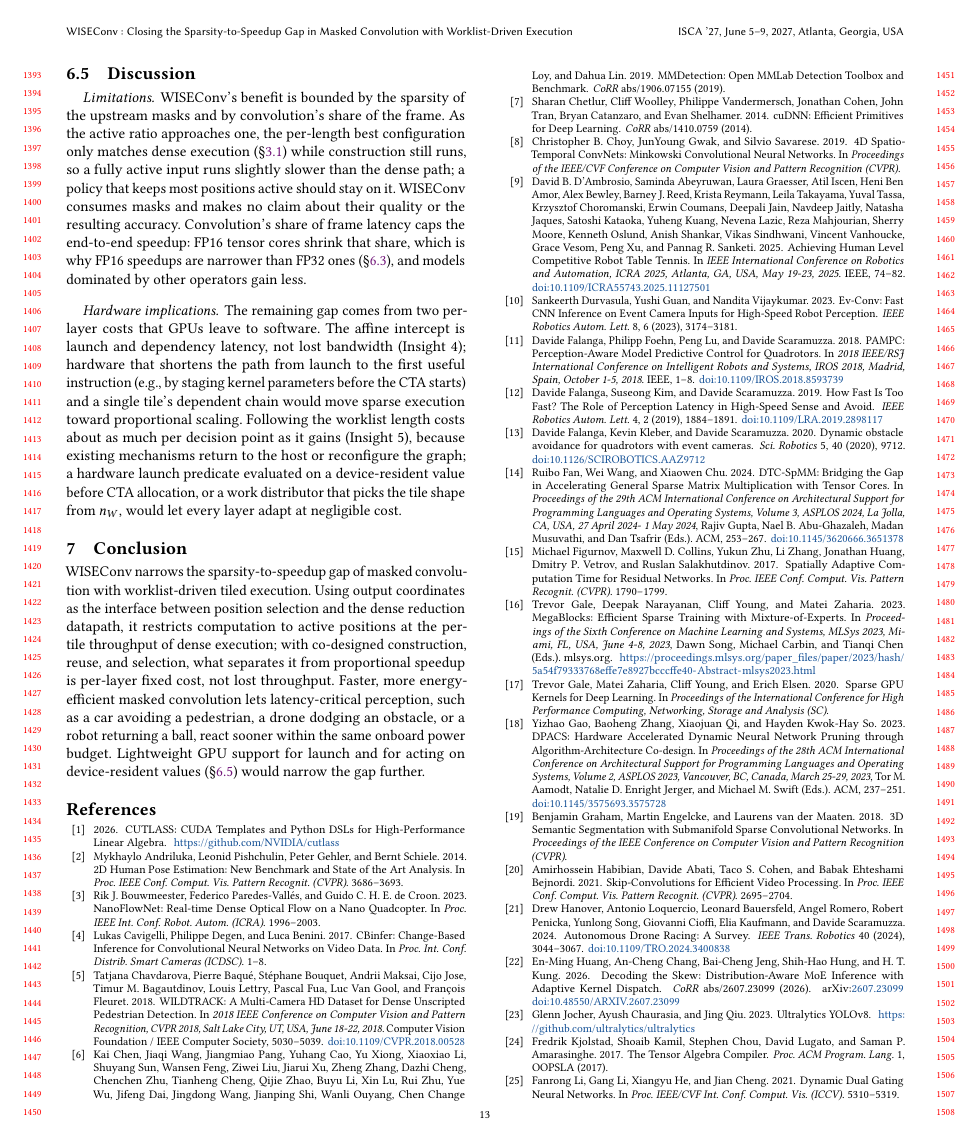
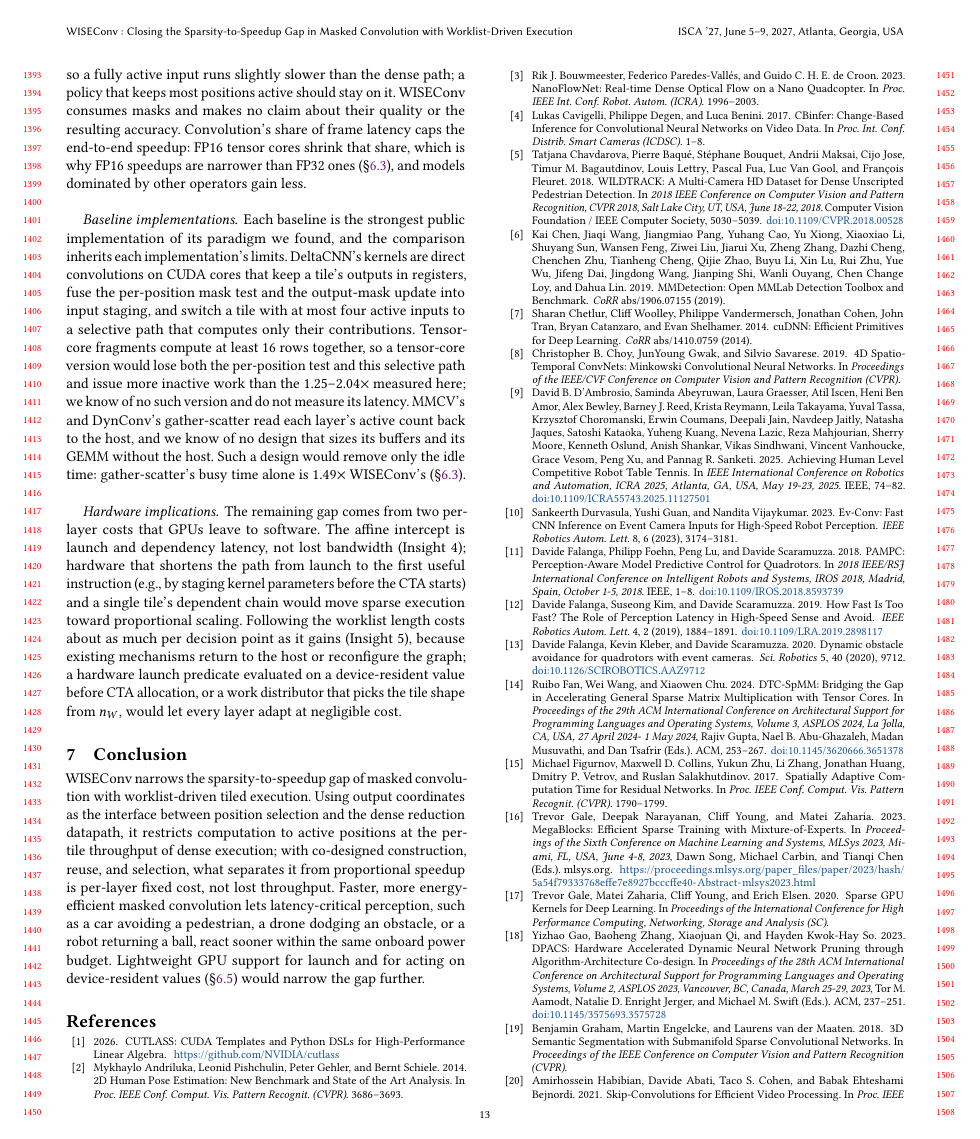
Before and after one commit to guanxiux/RAL, a LaTeX paper (main.tex, which reads src/eval.tex): page 13 of 14. Compiled offline with pdfLaTeX.

Commit message:
Discussion: baseline implementations (DeltaCNN's CUDA-core direct convolution with per-position mask tests and a selective path for sparse tiles, which tensor-core fragments would lose; host-sized gather-scatter, whose busy time alone is 1.49x WISEConv's); the duplicate gather-scatter sentence in the latency decomposition removed

```diff
--- a/src/eval.tex
+++ b/src/eval.tex
@@ -302,6 +299,22 @@ which is why FP16 speedups are narrower than FP32 ones
 (\S\ref{sec:eval:microbenchmarks}), and models dominated by other operators
 gain less.
 
+\paragraph{Baseline implementations.}
+Each baseline is the strongest public implementation of its paradigm we
+found, and the comparison inherits each implementation's limits. DeltaCNN's
+kernels are direct convolutions on CUDA cores that keep a tile's outputs in
+registers, fuse the per-position mask test and the output-mask update into
+input staging, and switch a tile with at most four active inputs to a
+selective path that computes only their contributions. Tensor-core fragments
+compute at least 16 rows together, so a tensor-core version would lose both
+the per-position test and this selective path and issue more inactive work
+than the 1.25--2.04$\times$ measured here; we know of no such version and do
+not measure its latency. MMCV's and DynConv's gather-scatter read each layer's
+active count back to the host, and we know of no design that sizes its
+buffers and its GEMM without the host. Such a design would remove only the
+idle time: gather-scatter's busy time alone is 1.49$\times$ \sysname's
+(\S\ref{sec:eval:microbenchmarks}).
+
 \paragraph{Hardware implications.}
 The remaining gap comes from two per-layer costs that GPUs leave to software. The affine intercept is launch and dependency latency, not lost
 bandwidth (Insight~4); hardware that shortens the path from launch to the
```
Also changed, not shown: main.pdf, src/eval.tex (5 more changed lines).
